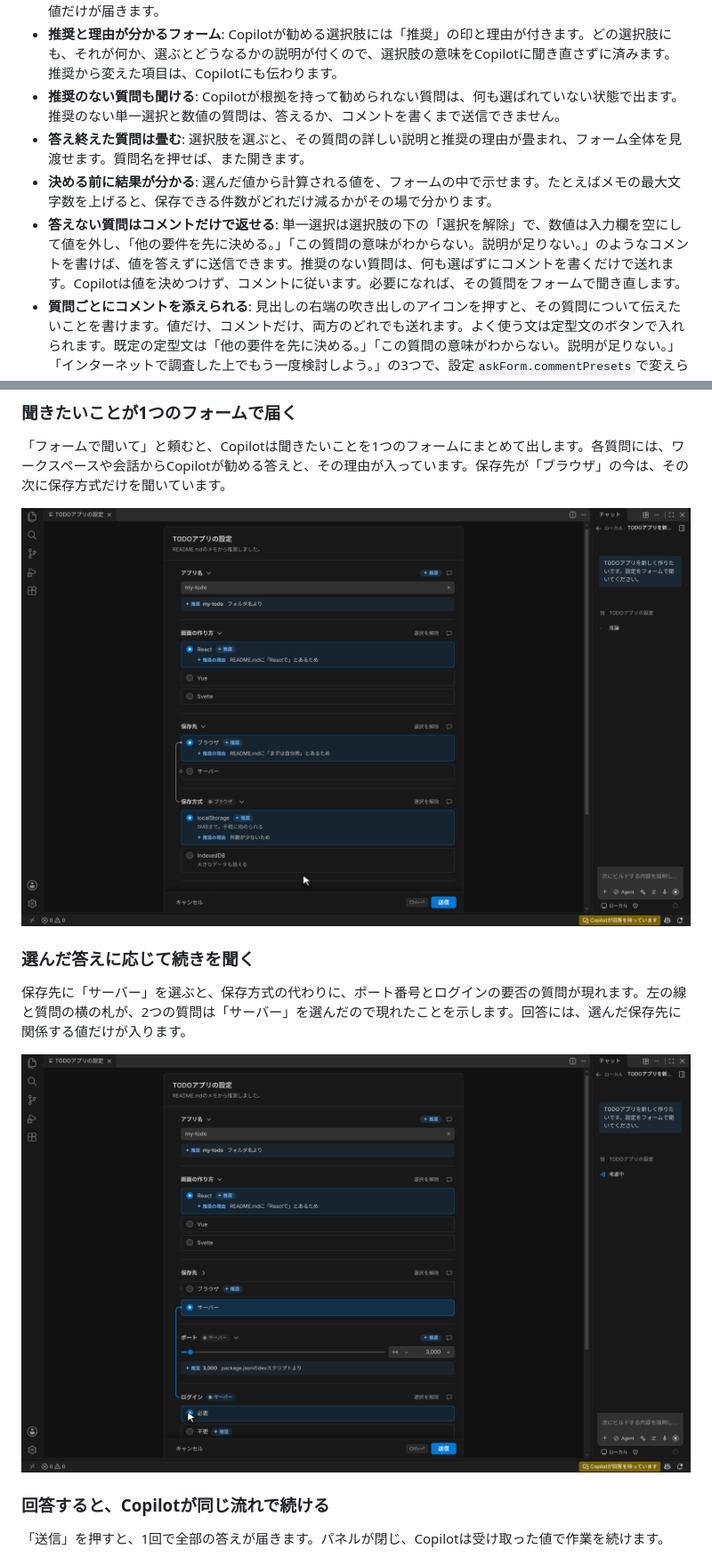
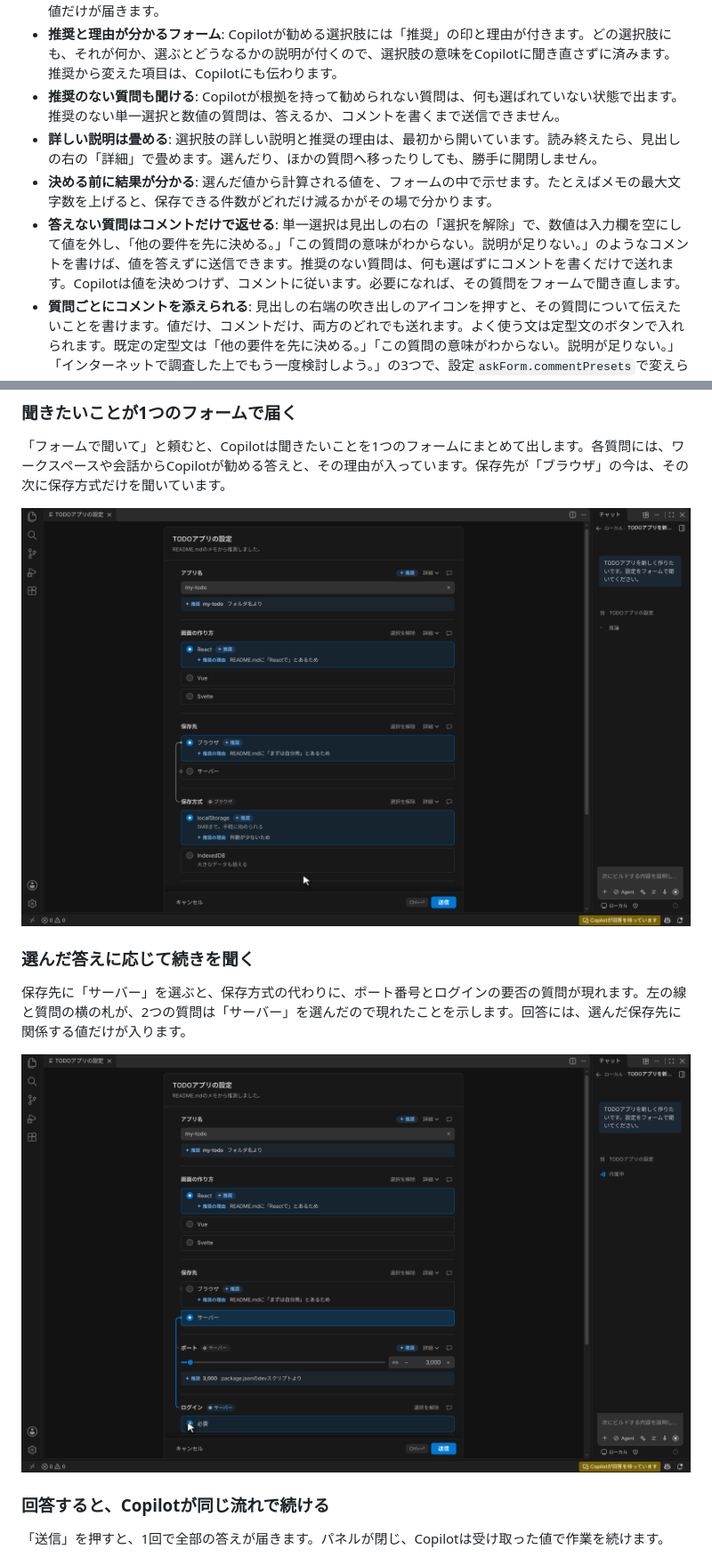
Before and after one commit to kkun84/vscode-ask-form, a Markdown page: README.md, 2 parts joined by grey strips. Shown at 89% size. Rendered like a GitHub page; pictures changed too: docs/images/branch.png, docs/images/form.png.

```diff
--- a/README.md
+++ b/README.md
@@ -38,9 +38,9 @@ Ask Formを入れると、Copilotは聞きたいことを**1つのフォーム
 - **選んだ答えに応じて続きを聞ける**: 「保存先がサーバーならポート番号も聞く」のように、選んだ選択肢に応じて現れる質問を置けます。利用者には選んだ選択肢に関係する質問だけが見え、Copilotにも関係する値だけが届きます。
 - **推奨と理由が分かるフォーム**: Copilotが勧める選択肢には「推奨」の印と理由が付きます。どの選択肢にも、それが何か、選ぶとどうなるかの説明が付くので、選択肢の意味をCopilotに聞き直さずに済みます。推奨から変えた項目は、Copilotにも伝わります。
 - **推奨のない質問も聞ける**: Copilotが根拠を持って勧められない質問は、何も選ばれていない状態で出ます。推奨のない単一選択と数値の質問は、答えるか、コメントを書くまで送信できません。
-- **答え終えた質問は畳む**: 選択肢を選ぶと、その質問の詳しい説明と推奨の理由が畳まれ、フォーム全体を見渡せます。質問名を押せば、また開きます。
+- **詳しい説明は畳める**: 選択肢の詳しい説明と推奨の理由は、最初から開いています。読み終えたら、見出しの右の「詳細」で畳めます。選んだり、ほかの質問へ移ったりしても、勝手に開閉しません。
 - **決める前に結果が分かる**: 選んだ値から計算される値を、フォームの中で示せます。たとえばメモの最大文字数を上げると、保存できる件数がどれだけ減るかがその場で分かります。
-- **答えない質問はコメントだけで返せる**: 単一選択は選択肢の下の「選択を解除」で、数値は入力欄を空にして値を外し、「他の要件を先に決める。」「この質問の意味がわからない。説明が足りない。」のようなコメントを書けば、値を答えずに送信できます。推奨のない質問は、何も選ばずにコメントを書くだけで送れます。Copilotは値を決めつけず、コメントに従います。必要になれば、その質問をフォームで聞き直します。
+- **答えない質問はコメントだけで返せる**: 単一選択は見出しの右の「選択を解除」で、数値は入力欄を空にして値を外し、「他の要件を先に決める。」「この質問の意味がわからない。説明が足りない。」のようなコメントを書けば、値を答えずに送信できます。推奨のない質問は、何も選ばずにコメントを書くだけで送れます。Copilotは値を決めつけず、コメントに従います。必要になれば、その質問をフォームで聞き直します。
 - **質問ごとにコメントを添えられる**: 見出しの右端の吹き出しのアイコンを押すと、その質問について伝えたいことを書けます。値だけ、コメントだけ、両方のどれでも送れます。よく使う文は定型文のボタンで入れられます。既定の定型文は「他の要件を先に決める。」「この質問の意味がわからない。説明が足りない。」「インターネットで調査した上でもう一度検討しよう。」の3つで、設定`askForm.commentPresets`で変えられます。
 - **選択肢にない答えも1回で伝わる**: 「補足を書く」を開くと、選択肢にない答えや、Copilotに伝えたいことを文章で添えられます。答えが選択肢に合わないからといって、フォームをキャンセルして全部をチャットに書き直す必要はありません。
 - **ボタンは「送信」と「キャンセル」だけ**: フォームで答えたくないときは「キャンセル」を押し、チャットに文章で答えます。
```
Also changed, not shown: other parts of README.md (+1 -1 lines), CHANGELOG.md (+1 -0 lines), docs/spec/system.md (+1 -1 lines), 8 other files.
